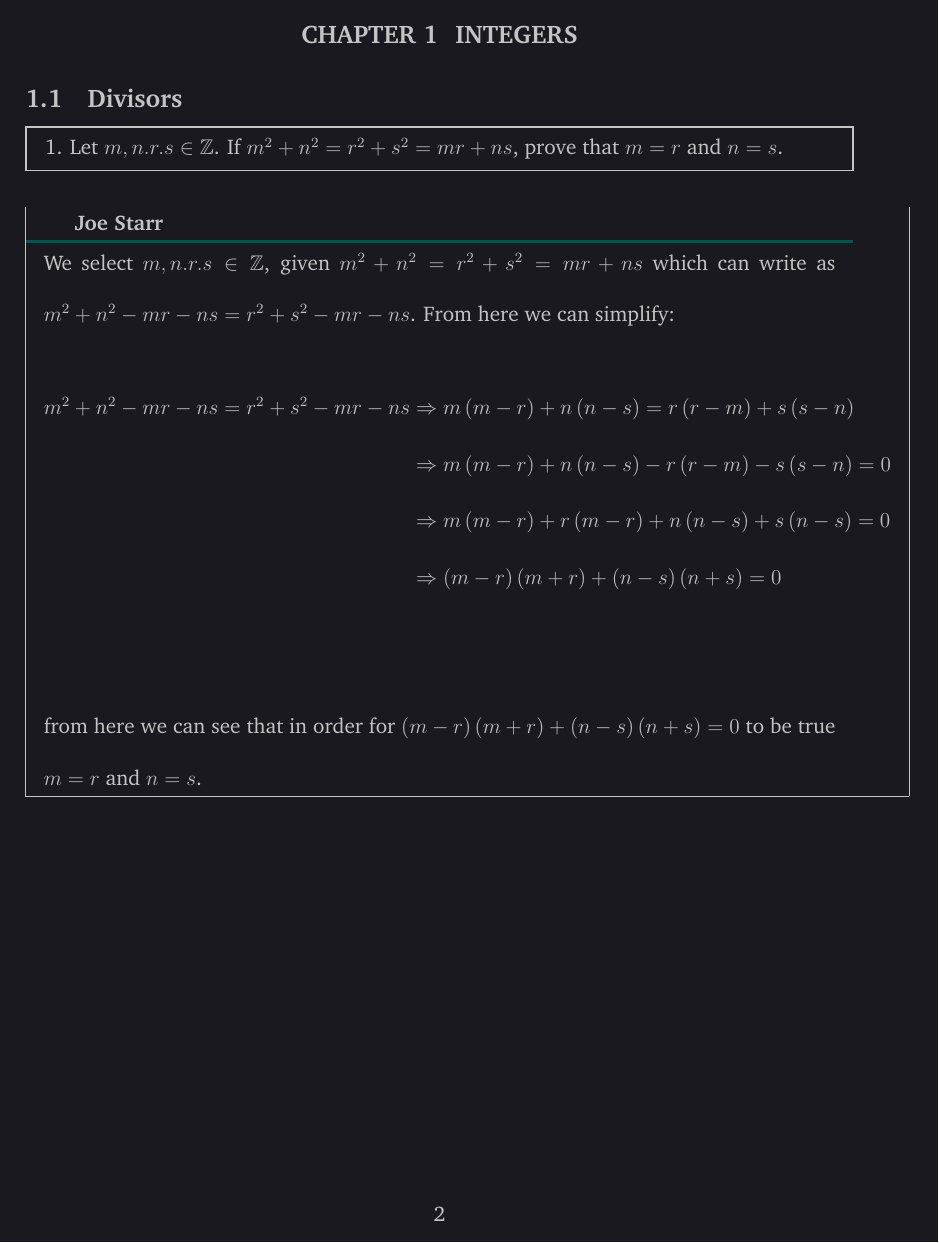
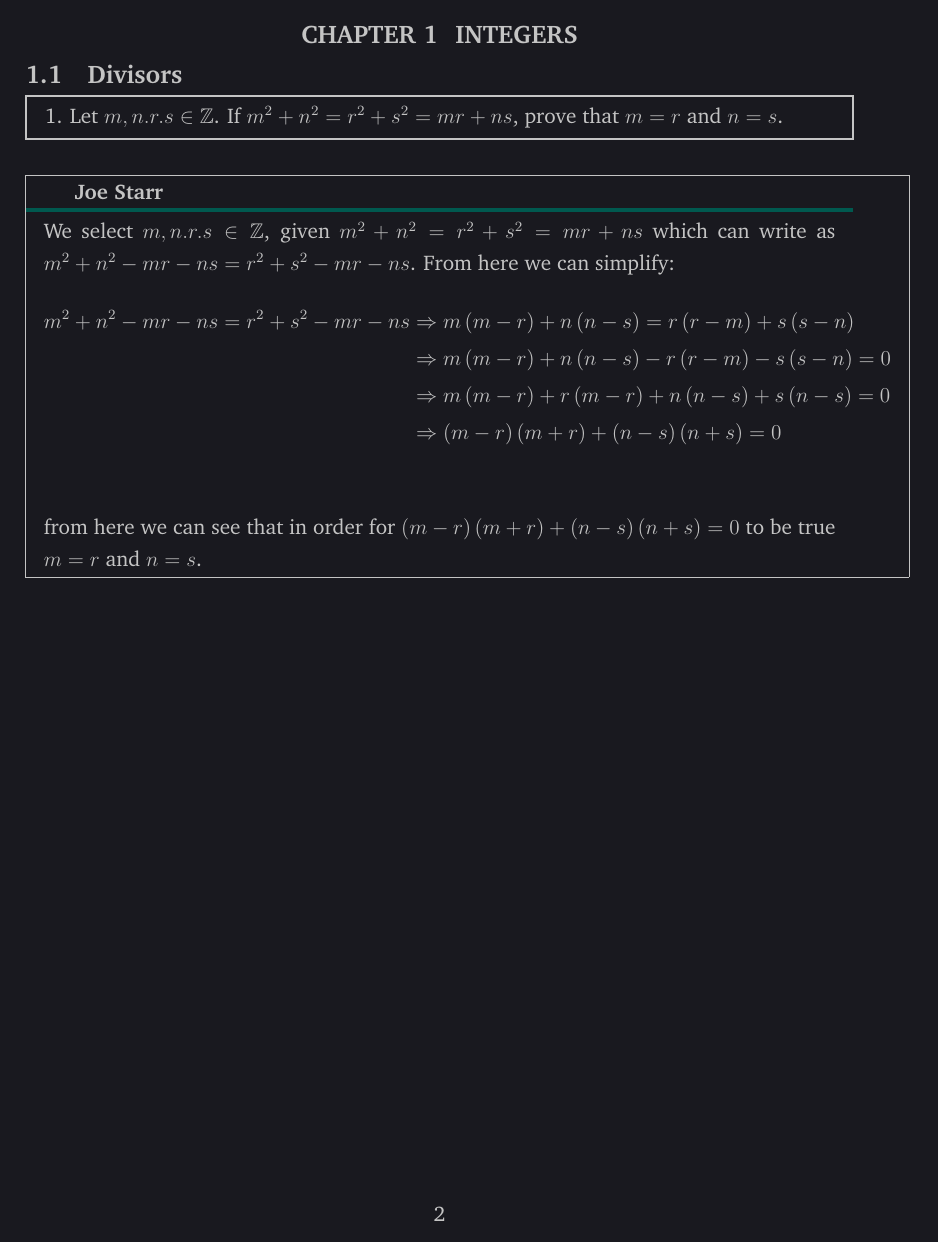
Before and after one commit to Joecstarr/WSU-Alg1-Winter20, a LaTeX document (main.tex): page 2 of 48 before the commit and page 2 of 47 after it. Compiled offline with pdfLaTeX.

Commit message:
fix spacing

```diff
--- a/main.tex
+++ b/main.tex
@@ -271,6 +271,7 @@
 \renewcommand{\cftfigindent}{1.0em}
 \renewcommand{\cftfignumwidth}{5.5em}
 
+\onehalfspacing
 %Enter single spacing environment for toc, lot, and lof (see below)
 \begin{document}
 %Compile the title and jump to new page
```
Also changed, not shown: main.pdf.
